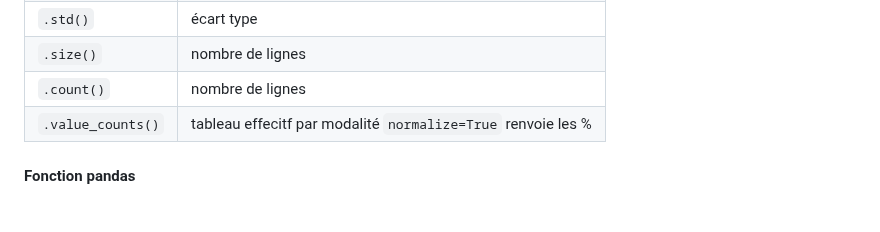
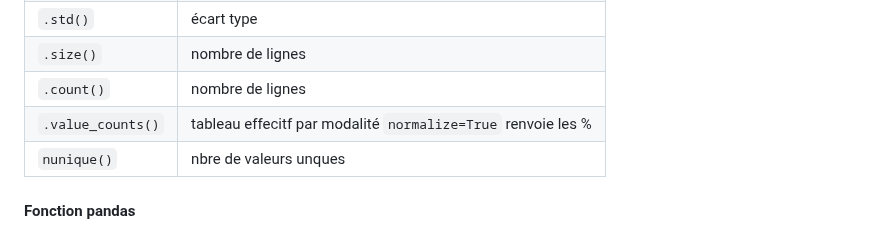
Before and after one commit to gdemare/gdemare.github.io, a Markdown page: aide-memoire/statistique/manipuler-données_py.md, the part around the change. Drawn GitHub-style.

```diff
--- a/aide-memoire/statistique/manipuler-données_py.md
+++ b/aide-memoire/statistique/manipuler-données_py.md
@@ -137,6 +137,7 @@ Pour appliquer des fonctions, il faut utiliser la library numpy.
 | `.size()` | nombre de lignes |
 | `.count()` | nombre de lignes |
 | `.value_counts()` | tableau effecitf par modalité `normalize=True` renvoie les % |
+| `nunique()` | nbre de valeurs unques |
 
 #### Fonction pandas
 
```
